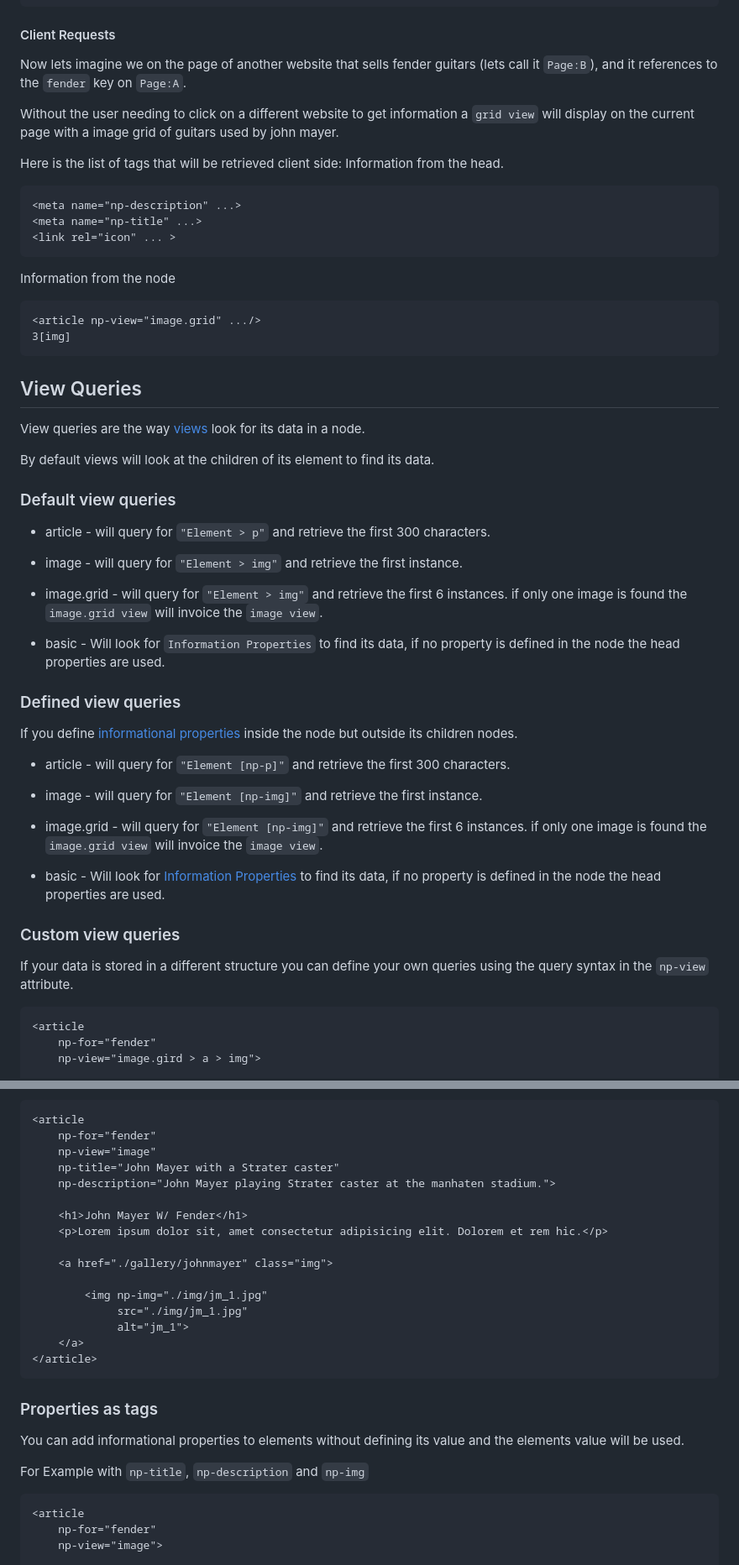
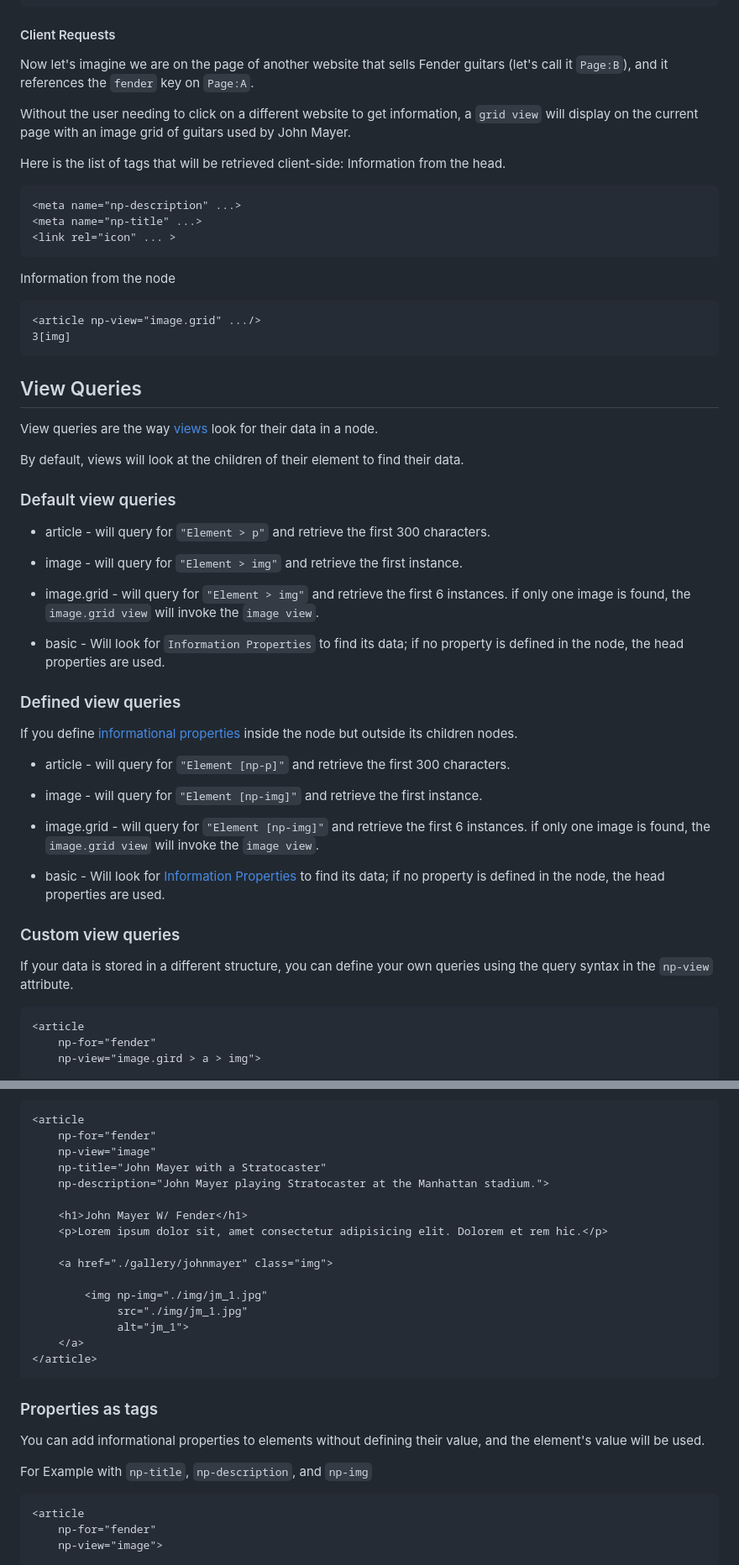
Before and after one commit to theoromeo/NextPage-Parser, a Markdown page: readme.md, 2 parts joined by grey strips. Shown at 84% size. Drawn GitHub-style.

Commit message:
docs: update information flow

````diff
--- a/readme.md
+++ b/readme.md
@@ -94,11 +94,11 @@ We define the nodes using `np-for` and its `view`.
 </main>
 ```
 #### Client Requests
-Now lets imagine we on the page of  another website that sells fender guitars (lets call it `Page:B`), and it references to the `fender` key on `Page:A`.
+Now let's imagine we are on the page of another website that sells Fender guitars (let's call it `Page:B`), and it references the `fender` key on `Page:A`.
 
-Without the user needing to click on a different website to get information a `grid view` will display on the current page with a image grid of guitars used by john mayer.
+Without the user needing to click on a different website to get information, a `grid view` will display on the current page with an image grid of guitars used by John Mayer.
 
-Here is the list of tags that will be retrieved client side:
+Here is the list of tags that will be retrieved client-side:
 Information from the head.
 
 ```html
@@ -115,19 +115,18 @@ Information from the node
 ```
 
 ## View Queries
-View queries are the way [views](#views) look for its data in a node.
+View queries are the way [views](#views) look for their data in a node.
 
-By default views will look at the children of its element to find its data.
+By default, views will look at the children of their element to find their data.
 
 ### Default view queries
 - article - will query for `"Element > p"` and retrieve the first 300 characters.
 
 - image - will query for `"Element > img"` and retrieve the first instance.
 
-- image.grid - will query for `"Element > img"` and retrieve the first 6 instances. if only one image is found the `image.grid view` will invoice the `image view`.
+- image.grid - will query for `"Element > img"` and retrieve the first 6 instances. if only one image is found, the `image.grid view` will invoke the `image view`.
 
-
-- basic - Will look for `Information Properties` to find its data, if no property is defined in the node the head properties are used.
+- basic - Will look for `Information Properties` to find its data; if no property is defined in the node, the head properties are used.
 
 ### Defined view queries
 If you define [informational properties](#informational-properties) inside the node but outside its children nodes.
@@ -136,13 +135,12 @@ If you define [informational properties](#informational-properties) inside the n
 
 - image - will query for `"Element [np-img]"` and retrieve the first instance.
 
-- image.grid - will query for `"Element [np-img]"` and retrieve the first 6 instances. if only one image is found the `image.grid view` will invoice the `image view`.
+- image.grid - will query for `"Element [np-img]"` and retrieve the first 6 instances. if only one image is found, the `image.grid view` will invoke the `image view`.
 
-
-- basic - Will look for [Information Properties](#informational-properties) to find its data, if no property is defined in the node the head properties are used.
+- basic - Will look for [Information Properties](#informational-properties) to find its data; if no property is defined in the node, the head properties are used.
 
 ### Custom view queries
-If your data is stored in a different structure you can define your own queries using the query syntax in the `np-view` attribute.
+If your data is stored in a different structure, you can define your own queries using the query syntax in the `np-view` attribute.
 ```html
 <article
     np-for="fender"
@@ -229,8 +226,8 @@ Adding a custom title & description to the node
 <article
     np-for="fender"
     np-view="image"
-    np-title="John Mayer with a Strater caster"
-    np-description="John Mayer playing Strater caster at the manhaten stadium.">
+    np-title="John Mayer with a Stratocaster"
+    np-description="John Mayer playing Stratocaster at the Manhattan stadium.">
 
     <h1>John Mayer W/ Fender</h1>
     <p>Lorem ipsum dolor sit, amet consectetur adipisicing elit. Dolorem et rem hic.</p>
@@ -245,9 +242,9 @@ Adding a custom title & description to the node
 ```
 
 ### Properties as tags
-You can add informational properties to elements without defining its value and the elements value will be used.
+You can add informational properties to elements without defining their value, and the element's value will be used.
 
-For Example with `np-title`, `np-description` and `np-img`
+For Example with `np-title`, `np-description`, and `np-img`
 
 ```html
 <article
````
Also changed, not shown: other parts of readme.md (+27 -26 lines).
